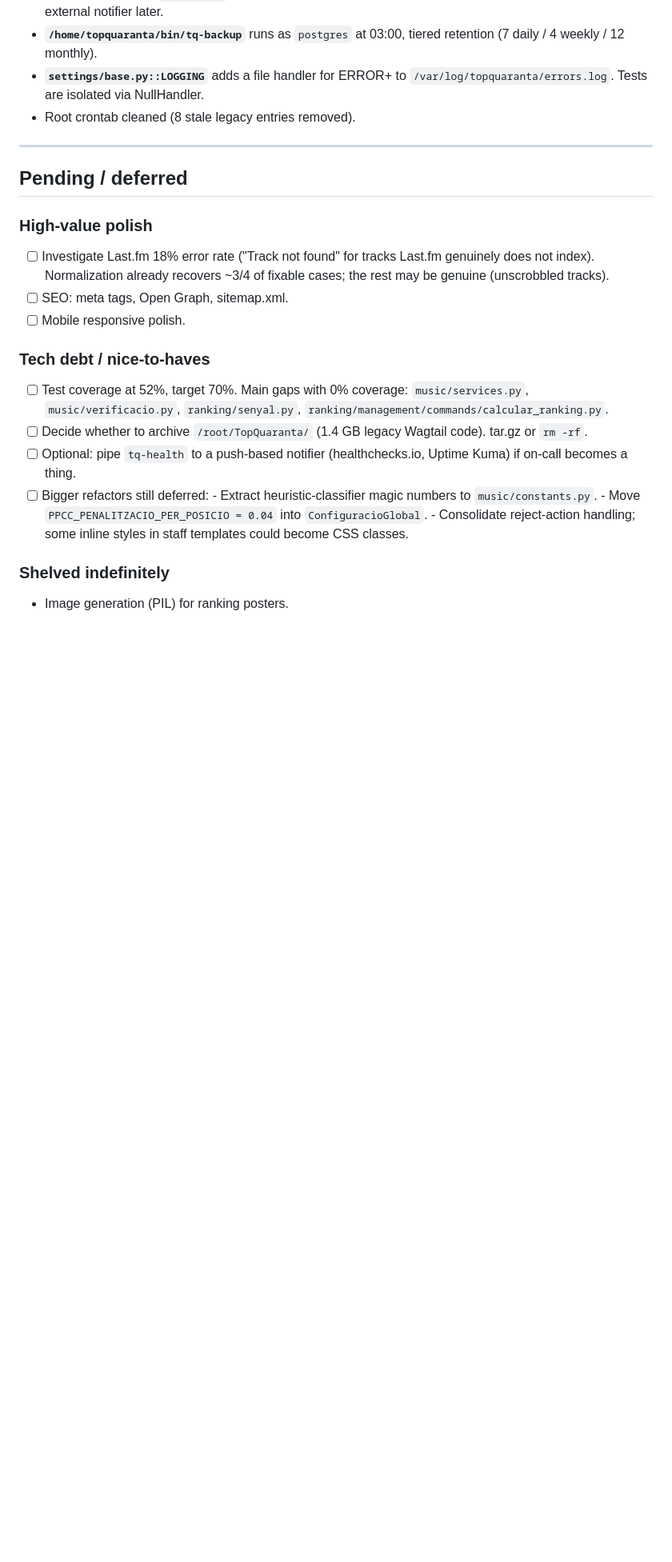
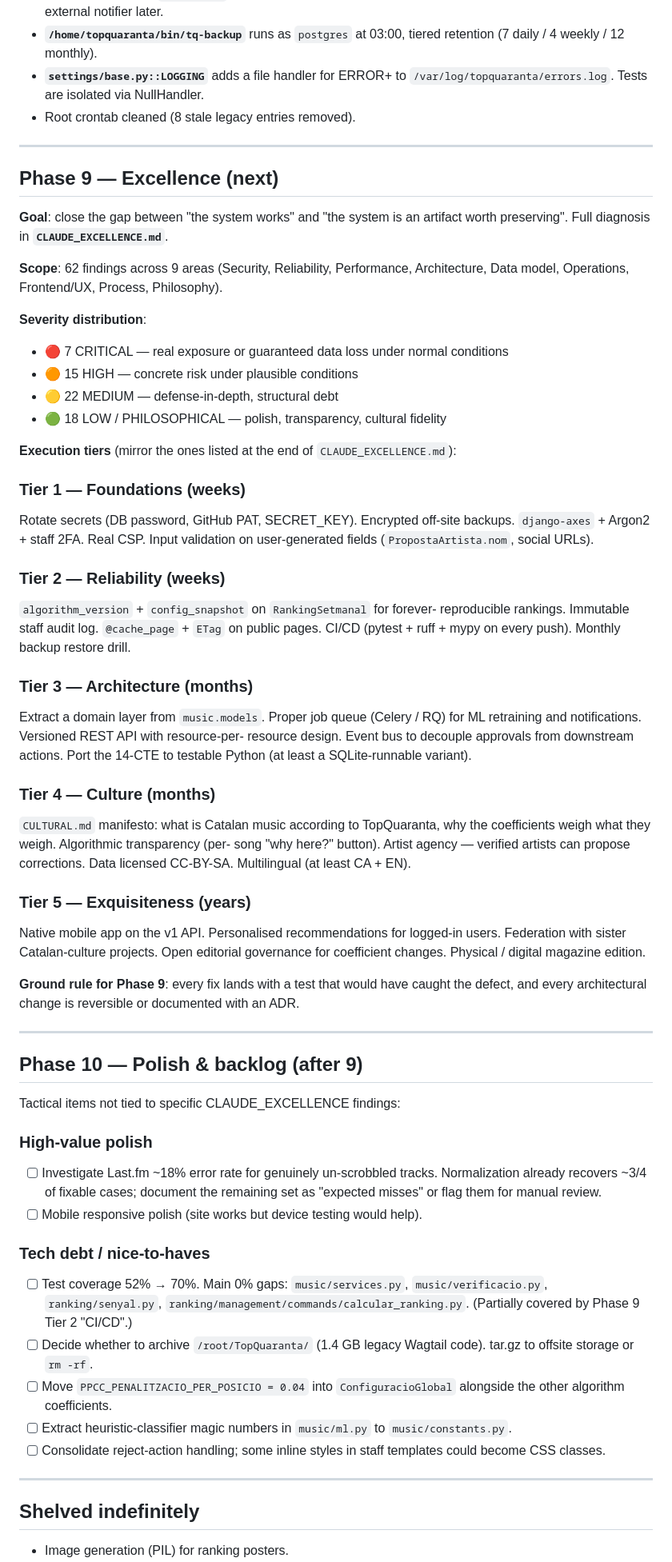
Before and after one commit to miquelmatoses/TopQuaranta, a Markdown page: ROADMAP.md, the part around one of its changes. Shown at 80% size. Rendered like a GitHub page; blank space fills up the shorter version.

```diff
--- a/ROADMAP.md
+++ b/ROADMAP.md
@@ -67,29 +69,83 @@ Django admin, no Wagtail admin.
 
 ---
 
-## Pending / deferred
+## Phase 9 — Excellence (next)
+
+**Goal**: close the gap between "the system works" and "the system is an
+artifact worth preserving". Full diagnosis in **`CLAUDE_EXCELLENCE.md`**.
+
+**Scope**: 62 findings across 9 areas (Security, Reliability, Performance,
+Architecture, Data model, Operations, Frontend/UX, Process, Philosophy).
+
+**Severity distribution**:
+- 🔴 7 CRITICAL — real exposure or guaranteed data loss under normal conditions
+- 🟠 15 HIGH — concrete risk under plausible conditions
+- 🟡 22 MEDIUM — defense-in-depth, structural debt
+- 🟢 18 LOW / PHILOSOPHICAL — polish, transparency, cultural fidelity
+
+**Execution tiers** (mirror the ones listed at the end of `CLAUDE_EXCELLENCE.md`):
+
+### Tier 1 — Foundations (weeks)
+Rotate secrets (DB password, GitHub PAT, SECRET_KEY). Encrypted off-site
+backups. `django-axes` + Argon2 + staff 2FA. Real CSP. Input validation on
+user-generated fields (`PropostaArtista.nom`, social URLs).
+
+### Tier 2 — Reliability (weeks)
+`algorithm_version` + `config_snapshot` on `RankingSetmanal` for forever-
+reproducible rankings. Immutable staff audit log. `@cache_page` + `ETag` on
+public pages. CI/CD (pytest + ruff + mypy on every push). Monthly backup
+restore drill.
+
+### Tier 3 — Architecture (months)
+Extract a domain layer from `music.models`. Proper job queue (Celery / RQ)
+for ML retraining and notifications. Versioned REST API with resource-per-
+resource design. Event bus to decouple approvals from downstream actions.
+Port the 14-CTE to testable Python (at least a SQLite-runnable variant).
+
+### Tier 4 — Culture (months)
+`CULTURAL.md` manifesto: what is Catalan music according to TopQuaranta,
+why the coefficients weigh what they weigh. Algorithmic transparency (per-
+song "why here?" button). Artist agency — verified artists can propose
+corrections. Data licensed CC-BY-SA. Multilingual (at least CA + EN).
+
+### Tier 5 — Exquisiteness (years)
+Native mobile app on the v1 API. Personalised recommendations for logged-in
+users. Federation with sister Catalan-culture projects. Open editorial
+governance for coefficient changes. Physical / digital magazine edition.
+
+**Ground rule for Phase 9**: every fix lands with a test that would have
+caught the defect, and every architectural change is reversible or
+documented with an ADR.
+
+---
+
+## Phase 10 — Polish & backlog (after 9)
+
+Tactical items not tied to specific CLAUDE_EXCELLENCE findings:
 
 ### High-value polish
-- [ ] Investigate Last.fm 18% error rate ("Track not found" for tracks Last.fm
-      genuinely does not index). Normalization already recovers ~3/4 of fixable
-      cases; the rest may be genuine (unscrobbled tracks).
-- [ ] SEO: meta tags, Open Graph, sitemap.xml.
-- [ ] Mobile responsive polish.
+- [ ] Investigate Last.fm ~18% error rate for genuinely un-scrobbled tracks.
+      Normalization already recovers ~3/4 of fixable cases; document the
+      remaining set as "expected misses" or flag them for manual review.
+- [ ] Mobile responsive polish (site works but device testing would help).
 
 ### Tech debt / nice-to-haves
-- [ ] Test coverage at 52%, target 70%. Main gaps with 0% coverage:
-      `music/services.py`, `music/verificacio.py`, `ranking/senyal.py`,
+- [ ] Test coverage 52% → 70%. Main 0% gaps: `music/services.py`,
+      `music/verificacio.py`, `ranking/senyal.py`,
       `ranking/management/commands/calcular_ranking.py`.
+      (Partially covered by Phase 9 Tier 2 "CI/CD".)
 - [ ] Decide whether to archive `/root/TopQuaranta/` (1.4 GB legacy Wagtail
-      code). tar.gz or `rm -rf`.
-- [ ] Optional: pipe `tq-health` to a push-based notifier (healthchecks.io,
-      Uptime Kuma) if on-call becomes a thing.
-- [ ] Bigger refactors still deferred:
-      - Extract heuristic-classifier magic numbers to `music/constants.py`.
-      - Move `PPCC_PENALITZACIO_PER_POSICIO = 0.04` into `ConfiguracioGlobal`.
-      - Consolidate reject-action handling; some inline styles in staff
-        templates could become CSS classes.
+      code). tar.gz to offsite storage or `rm -rf`.
+- [ ] Move `PPCC_PENALITZACIO_PER_POSICIO = 0.04` into `ConfiguracioGlobal`
+      alongside the other algorithm coefficients.
+- [ ] Extract heuristic-classifier magic numbers in `music/ml.py` to
+      `music/constants.py`.
+- [ ] Consolidate reject-action handling; some inline styles in staff
+      templates could become CSS classes.
 
-### Shelved indefinitely
+---
+
+## Shelved indefinitely
+
 - Image generation (PIL) for ranking posters.
 - Telegram / Instagram distribution.
```
Also changed, not shown: other parts of ROADMAP.md (+10 -4 lines), CLAUDE.md (+2 -1 lines), CLAUDE_EXCELLENCE.md (added, +440 -0 lines).
